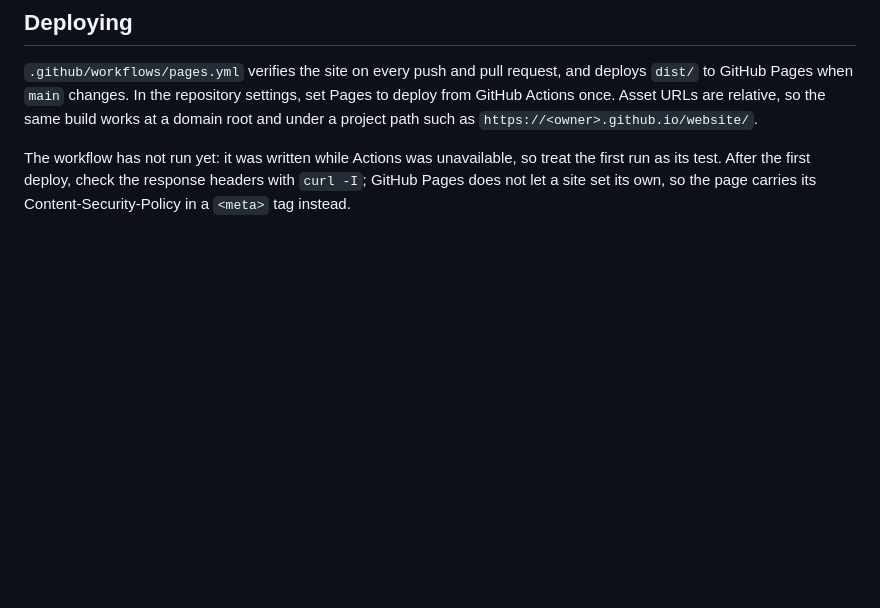
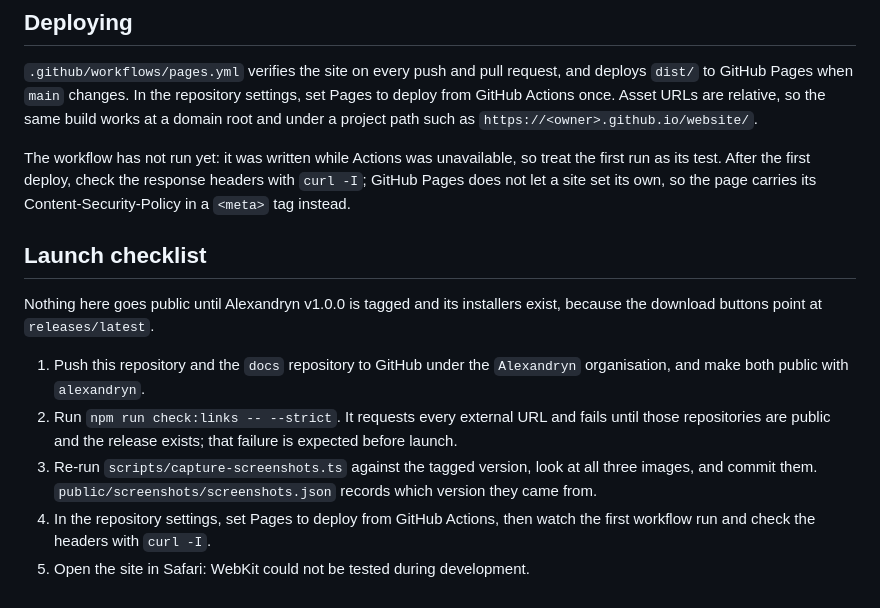
Before and after one commit to Alexandryn/website, a Markdown page: README.md, the part around the change. Rendered like a GitHub page; blank space fills up the shorter version.

Commit message:
docs: mark the landing page implemented and add the launch checklist

```diff
--- a/README.md
+++ b/README.md
@@ -53,3 +53,20 @@ The workflow has not run yet: it was written while Actions was unavailable, so
 treat the first run as its test. After the first deploy, check the response
 headers with `curl -I`; GitHub Pages does not let a site set its own, so the
 page carries its Content-Security-Policy in a `<meta>` tag instead.
+
+## Launch checklist
+
+Nothing here goes public until Alexandryn v1.0.0 is tagged and its installers
+exist, because the download buttons point at `releases/latest`.
+
+1. Push this repository and the `docs` repository to GitHub under the
+   `Alexandryn` organisation, and make both public with `alexandryn`.
+2. Run `npm run check:links -- --strict`. It requests every external URL and
+   fails until those repositories are public and the release exists; that
+   failure is expected before launch.
+3. Re-run `scripts/capture-screenshots.ts` against the tagged version, look at
+   all three images, and commit them. `public/screenshots/screenshots.json`
+   records which version they came from.
+4. In the repository settings, set Pages to deploy from GitHub Actions, then
+   watch the first workflow run and check the headers with `curl -I`.
+5. Open the site in Safari: WebKit could not be tested during development.
```
Also changed, not shown: SPEC.md (+1 -1 lines), tasks/todo.md (+6 -1 lines).
